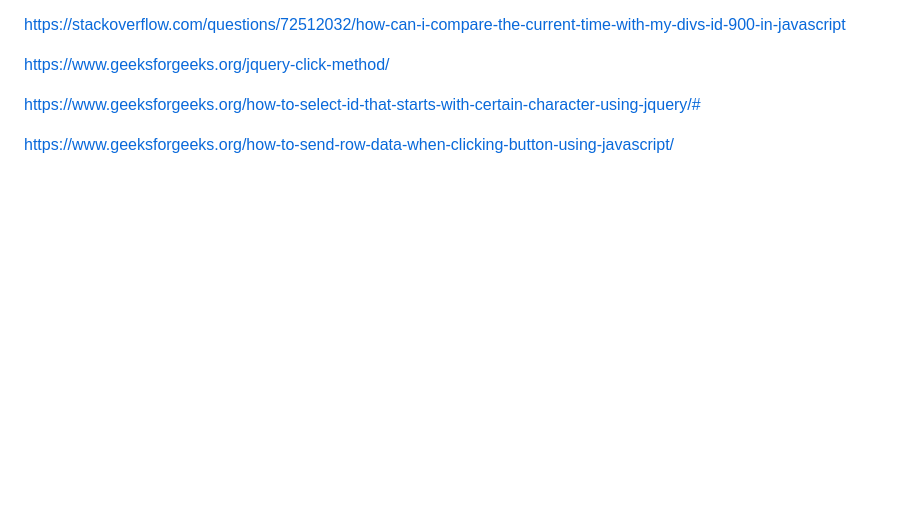
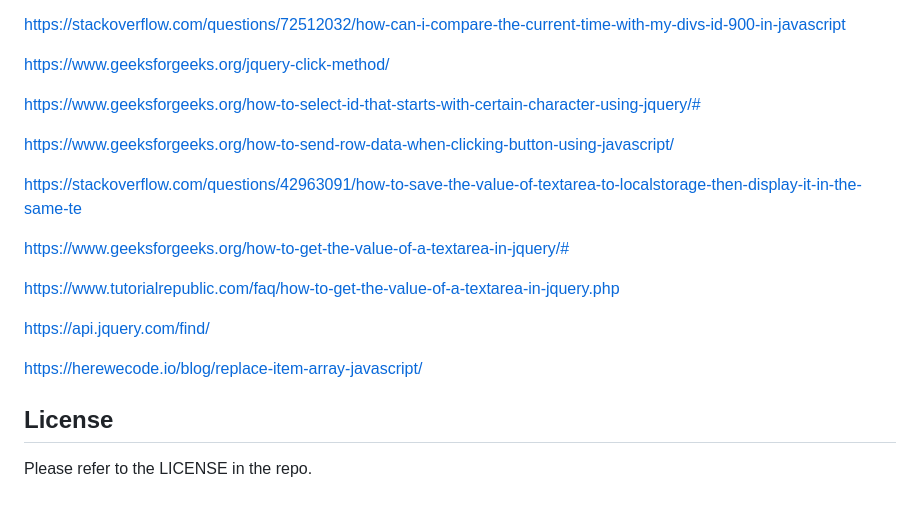
Before and after one commit to justjenb/cal-app, a Markdown page: README.md, the part around the change printed below. GitHub-like rendering; blank space fills up the shorter version.

```diff
--- a/README.md
+++ b/README.md
@@ -14,3 +55,17 @@ https://www.geeksforgeeks.org/jquery-click-method/
 https://www.geeksforgeeks.org/how-to-select-id-that-starts-with-certain-character-using-jquery/#
 
 https://www.geeksforgeeks.org/how-to-send-row-data-when-clicking-button-using-javascript/
+
+https://stackoverflow.com/questions/42963091/how-to-save-the-value-of-textarea-to-localstorage-then-display-it-in-the-same-te
+
+https://www.geeksforgeeks.org/how-to-get-the-value-of-a-textarea-in-jquery/#
+
+https://www.tutorialrepublic.com/faq/how-to-get-the-value-of-a-textarea-in-jquery.php
+
+https://api.jquery.com/find/
+
+https://herewecode.io/blog/replace-item-array-javascript/
+
+## License
+
+Please refer to the LICENSE in the repo.
```
Also changed, not shown: other parts of README.md (+41 -0 lines), assets/images/calapp.png (added), 3 other files.
